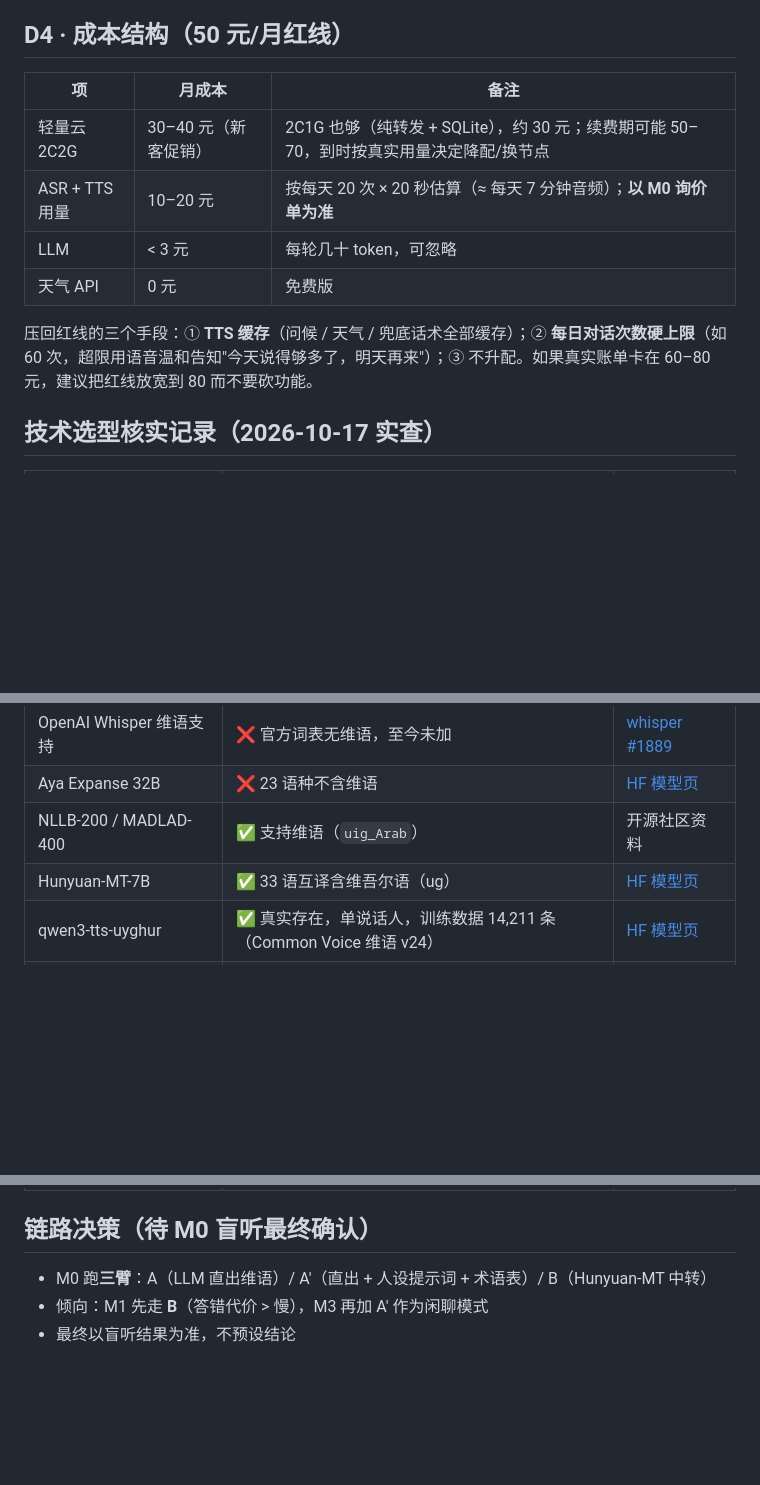
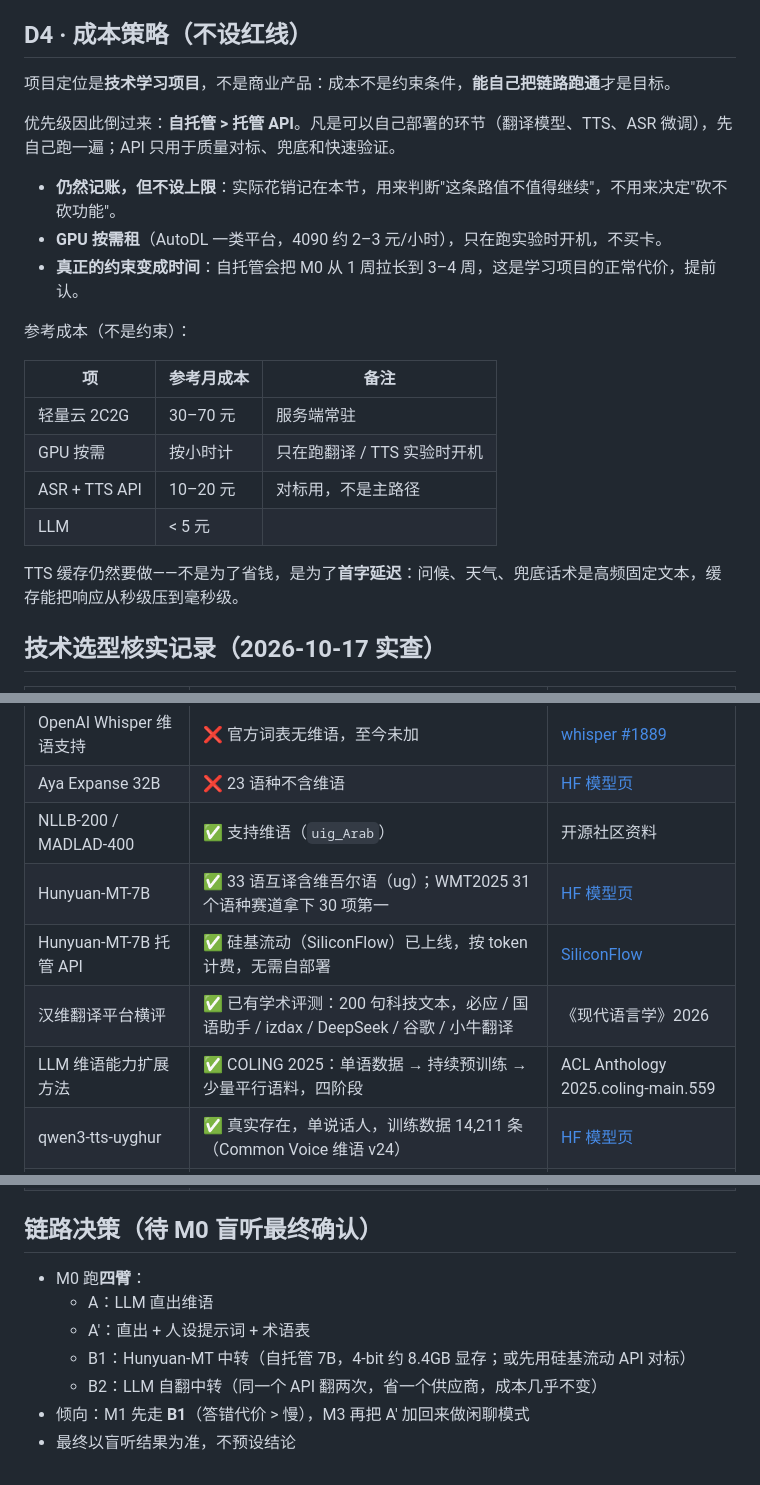
Before and after one commit to Erfan817/uyghur-voice-assistant, a Markdown page: notes/decisions.md, 3 parts joined by grey strips. Rendered like a GitHub page; blank space fills up the shorter version.

Commit message:
docs: 定位改为技术学习项目，取消成本红线；M0 扩为四臂（A/A'/B1/B2），补 Hunyuan-MT 托管 API 与已有横评

```diff
--- a/notes/decisions.md
+++ b/notes/decisions.md
@@ -40,16 +40,26 @@
 - **不推送**：一切主动都发生在"打开的那一刻"
 - 问候/天气/超时/重说的话术模板需母语者校对后定稿（见 [persona.md](persona.md)）
 
-## D4 · 成本结构（50 元/月红线）
+## D4 · 成本策略（不设红线）
 
-| 项 | 月成本 | 备注 |
+项目定位是**技术学习项目**，不是商业产品：成本不是约束条件，**能自己把链路跑通**才是目标。
+
+优先级因此倒过来：**自托管 > 托管 API**。凡是可以自己部署的环节（翻译模型、TTS、ASR 微调），先自己跑一遍；API 只用于质量对标、兜底和快速验证。
+
+- **仍然记账，但不设上限**：实际花销记在本节，用来判断"这条路值不值得继续"，不用来决定"砍不砍功能"。
+- **GPU 按需租**（AutoDL 一类平台，4090 约 2–3 元/小时），只在跑实验时开机，不买卡。
+- **真正的约束变成时间**：自托管会把 M0 从 1 周拉长到 3–4 周，这是学习项目的正常代价，提前认。
+
+参考成本（不是约束）：
+
+| 项 | 参考月成本 | 备注 |
 |---|---|---|
-| 轻量云 2C2G | 30–40 元（新客促销） | 2C1G 也够（纯转发 + SQLite），约 30 元；续费期可能 50–70，到时按真实用量决定降配/换节点 |
-| ASR + TTS 用量 | 10–20 元 | 按每天 20 次 × 20 秒估算（≈ 每天 7 分钟音频）；**以 M0 询价单为准** |
-| LLM | < 3 元 | 每轮几十 token，可忽略 |
-| 天气 API | 0 元 | 免费版 |
+| 轻量云 2C2G | 30–70 元 | 服务端常驻 |
+| GPU 按需 | 按小时计 | 只在跑翻译 / TTS 实验时开机 |
+| ASR + TTS API | 10–20 元 | 对标用，不是主路径 |
+| LLM | < 5 元 | |
 
-压回红线的三个手段：① **TTS 缓存**（问候 / 天气 / 兜底话术全部缓存）；② **每日对话次数硬上限**（如 60 次，超限用语音温和告知"今天说得够多了，明天再来"）；③ 不升配。如果真实账单卡在 60–80 元，建议把红线放宽到 80 而不要砍功能。
+TTS 缓存仍然要做——不是为了省钱，是为了**首字延迟**：问候、天气、兜底话术是高频固定文本，缓存能把响应从秒级压到毫秒级。
 
 ## 技术选型核实记录（2026-10-17 实查）
 
@@ -60,7 +70,10 @@
 | OpenAI Whisper 维语支持 | ❌ 官方词表无维语，至今未加 | [whisper #1889](https://github.com/openai/whisper/discussions/1889) |
 | Aya Expanse 32B | ❌ 23 语种不含维语 | [HF 模型页](https://huggingface.co/CohereForAI/aya-expanse-32b) |
 | NLLB-200 / MADLAD-400 | ✅ 支持维语（`uig_Arab`） | 开源社区资料 |
-| Hunyuan-MT-7B | ✅ 33 语互译含维吾尔语（ug） | [HF 模型页](https://huggingface.co/tencent/Hunyuan-MT-7B) |
+| Hunyuan-MT-7B | ✅ 33 语互译含维吾尔语（ug）；WMT2025 31 个语种赛道拿下 30 项第一 | [HF 模型页](https://huggingface.co/tencent/Hunyuan-MT-7B) |
+| Hunyuan-MT-7B 托管 API | ✅ 硅基流动（SiliconFlow）已上线，按 token 计费，无需自部署 | [SiliconFlow](https://www.siliconflow.com/blog/hunyuan-mt-7b-now-on-siliconflow-high-quality-translation-model-supporting-33-languages) |
+| 汉维翻译平台横评 | ✅ 已有学术评测：200 句科技文本，必应 / 国语助手 / izdax / DeepSeek / 谷歌 / 小牛翻译 | 《现代语言学》2026 |
+| LLM 维语能力扩展方法 | ✅ COLING 2025：单语数据 → 持续预训练 → 少量平行语料，四阶段 | ACL Anthology 2025.coling-main.559 |
 | qwen3-tts-uyghur | ✅ 真实存在，单说话人，训练数据 14,211 条（Common Voice 维语 v24） | [HF 模型页](https://huggingface.co/anke01/qwen3-tts-uyghur) |
 | SLED-TTS-Uyghur-UAS-0.2B | ✅ 真实存在，0.2B，支持 zero-shot 克隆，单次合成上限 20 秒 | [HF 模型页](https://huggingface.co/ElgekAI/SLED-TTS-Uyghur-UAS-0.2B) |
 | CINO | ✅ 哈工大讯飞联合实验室发布，XLM-R 系**分类/理解模型**（不能生成） | [iflytek/cino](https://github.com/iflytek/cino) |
@@ -69,6 +82,10 @@
 
 ## 链路决策（待 M0 盲听最终确认）
 
-- M0 跑**三臂**：A（LLM 直出维语）/ A'（直出 + 人设提示词 + 术语表）/ B（Hunyuan-MT 中转）
-- 倾向：M1 先走 **B**（答错代价 > 慢），M3 再加 A' 作为闲聊模式
+- M0 跑**四臂**：
+  - A：LLM 直出维语
+  - A'：直出 + 人设提示词 + 术语表
+  - B1：Hunyuan-MT 中转（自托管 7B，4-bit 约 8.4GB 显存；或先用硅基流动 API 对标）
+  - B2：LLM 自翻中转（同一个 API 翻两次，省一个供应商，成本几乎不变）
+- 倾向：M1 先走 **B1**（答错代价 > 慢），M3 再把 A' 加回来做闲聊模式
 - 最终以盲听结果为准，不预设结论
```
Also changed, not shown: other parts of notes/decisions.md (+1 -1 lines).
